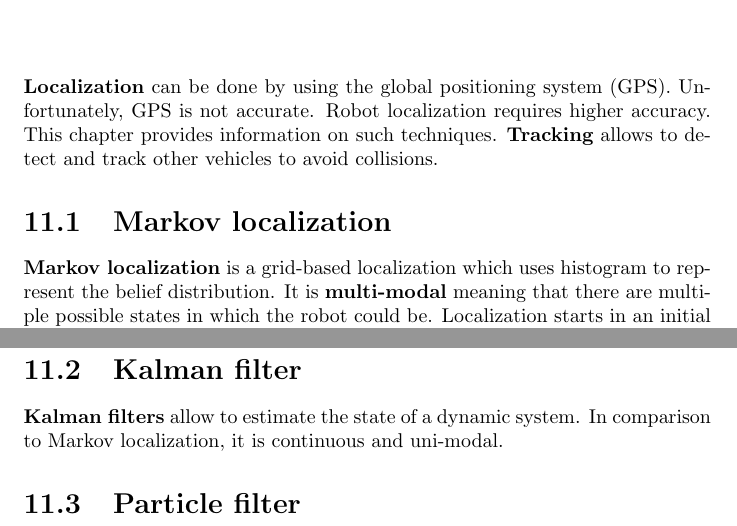
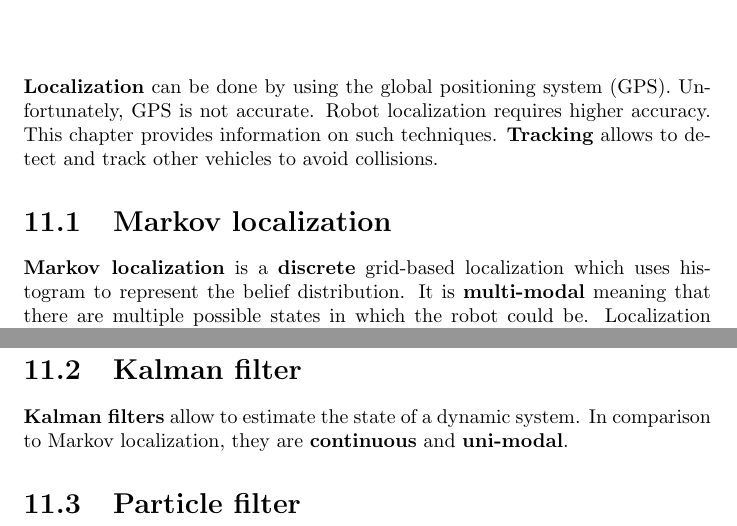
Before and after one commit to karimif/ai_notes, a LaTeX thesis (notes.tex): two parts of pages 49 and 50 of 51, joined at a grey line, cut so that both start at the same text. Compiled offline with pdfLaTeX.

Commit message:
Better localization terminology

```diff
--- a/notes.tex
+++ b/notes.tex
@@ -1908,7 +1908,7 @@ Large data sets come with new problems, e.g. a lack of {\bf scalability} . (Batc
 {\bf Tracking} allows to detect and track other vehicles to avoid collisions.
 
 \section{Markov localization}
-{\bf Markov localization} is a grid-based localization which uses histogram to represent the belief distribution. It is {\bf multi-modal} meaning that there are multiple possible states in which the robot could be. Localization starts in an initial {\bf belief state} and consists of the two steps {\bf sense} and {\bf move} which are executed cyclically. Sense gains information on the current localization. In contrast, move loses information as movements are inaccurate. \\
+{\bf Markov localization} is a {\bf discrete} grid-based localization which uses histogram to represent the belief distribution. It is {\bf multi-modal} meaning that there are multiple possible states in which the robot could be. Localization starts in an initial {\bf belief state} and consists of the two steps {\bf sense} and {\bf move} which are executed cyclically. Sense gains information on the current localization. In contrast, move loses information as movements are inaccurate. \\
 The computation of the sense step is: \\
 \begin{align*}
 P(x'_{i,t}\vert z_t) = \frac{P(z_t\vert x'_{i,t})P(x'_{i,t})}{P(z_t)}
@@ -1969,7 +1969,7 @@ print p
 
 
 \section{Kalman filter}
-{\bf Kalman filters} allow to estimate the state of a dynamic system. In comparison to Markov localization, it is continuous and uni-modal.
+{\bf Kalman filters} allow to estimate the state of a dynamic system. In comparison to Markov localization, they are {\bf continuous} and {\bf uni-modal}.
 
 \section{Particle filter}
 
```
